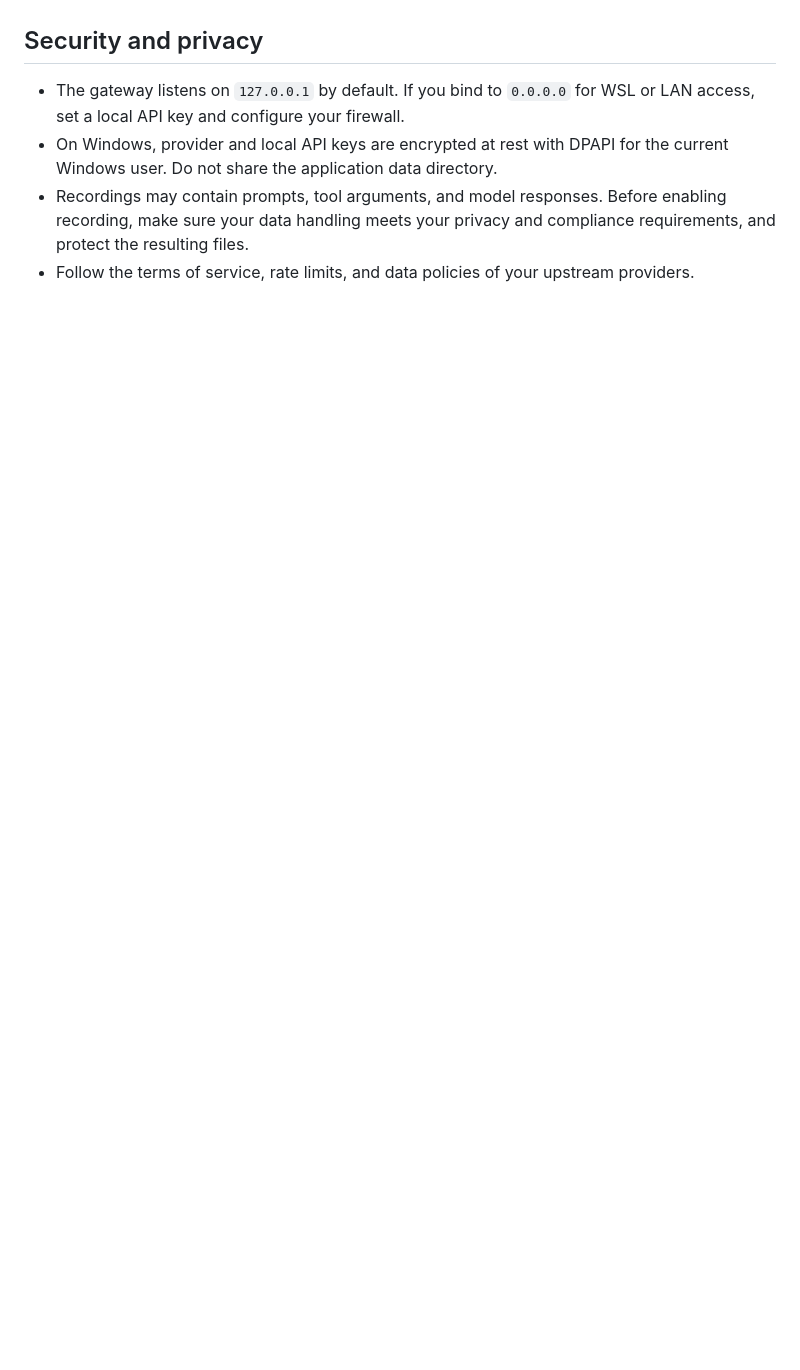
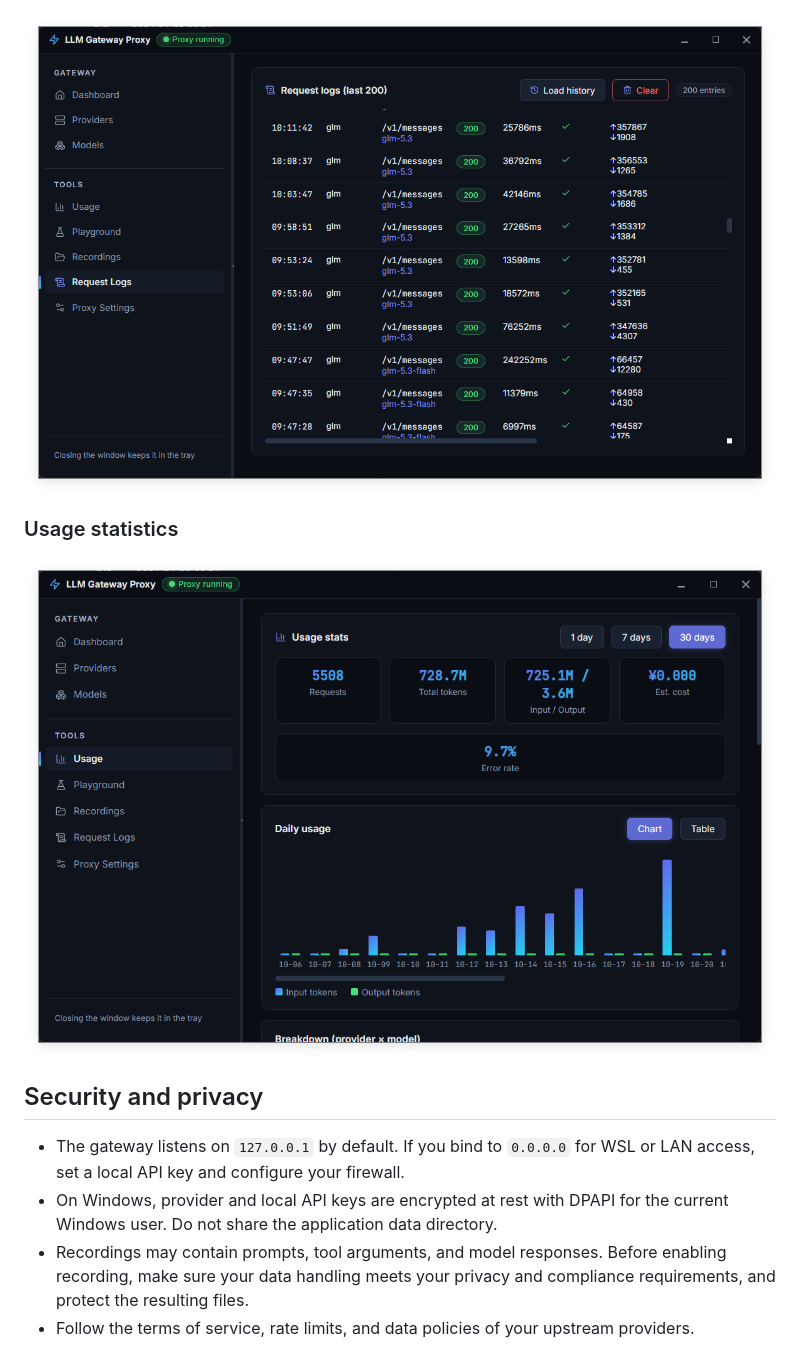
Before and after one commit to jiangbing321/llm-gateway-proxy, a Markdown page: README.en.md, the part around one of its changes. Drawn GitHub-style; pictures changed too: docs/images/request_logs.png (added), docs/images/usage.png (added); blank space fills up the shorter version.

```diff
--- a/README.en.md
+++ b/README.en.md
@@ -115,3 +129,9 @@ See [DEPLOY.md](DEPLOY.md) for additional client examples and WSL connection ins
+![Request logs: inspect status, latency, and token usage](docs/images/request_logs.png)
+
+### Usage statistics
+
+![Usage statistics: review requests and token usage over time](docs/images/usage.png)
+
 ## Security and privacy
 
 - The gateway listens on `127.0.0.1` by default. If you bind to `0.0.0.0` for WSL or LAN access, set a local API key and configure your firewall.
```
Also changed, not shown: other parts of README.en.md (+14 -0 lines), README.md (+20 -0 lines), docs/images/models.png (added), docs/images/recordings.png (added).
